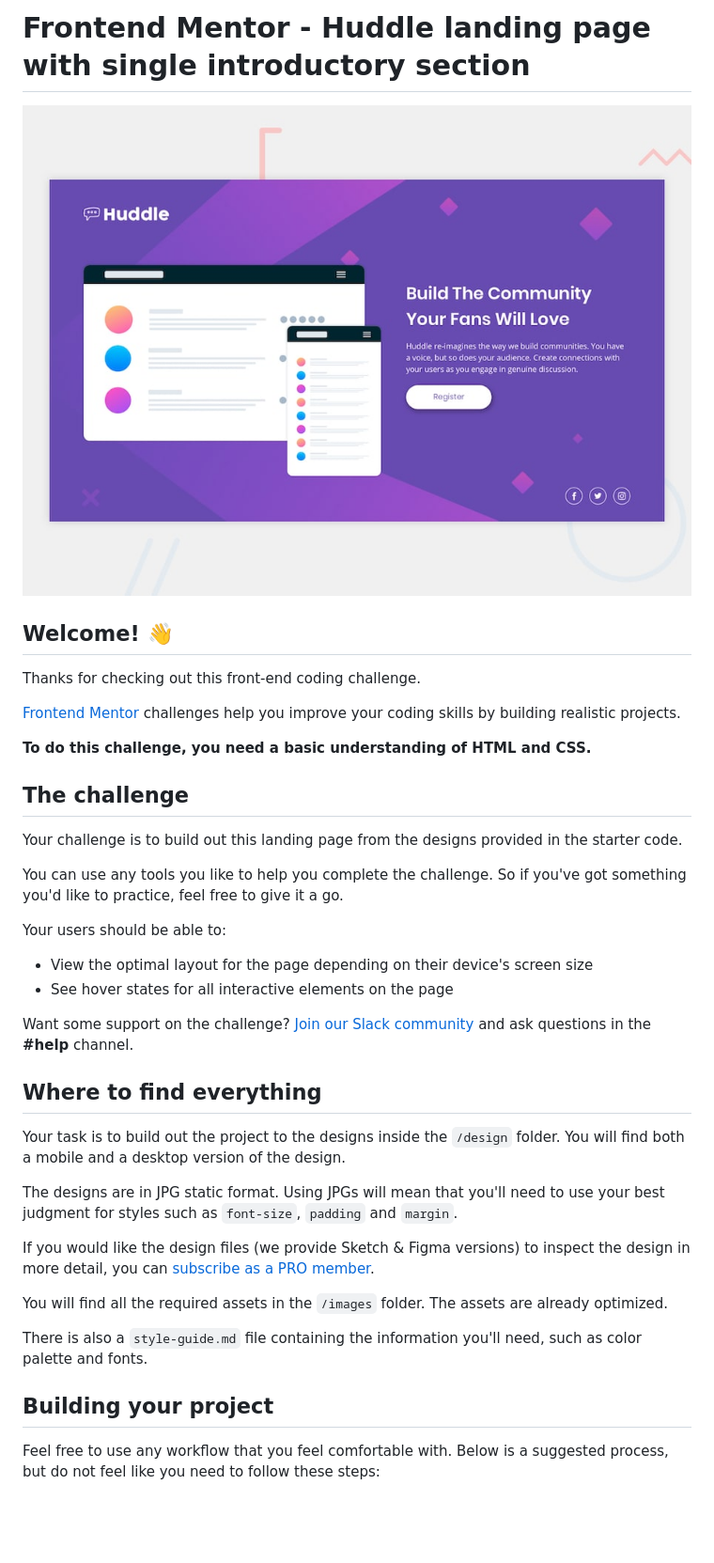
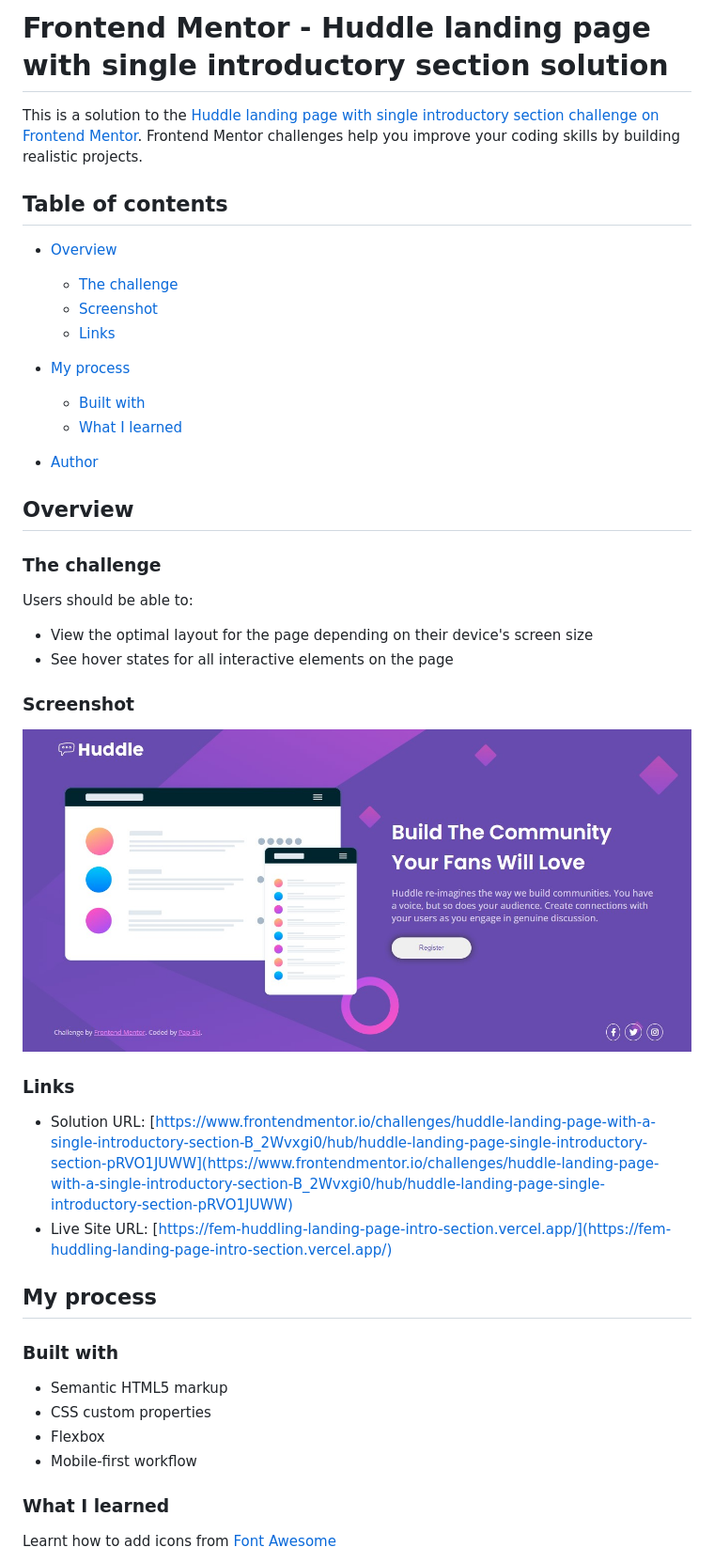
Before and after one commit to Pap-Ski/FEM_Huddling-Landing-Page_Intro-Section, a Markdown page: README.md, the part around the change printed below. Shown: that part at 94% size. GitHub-like rendering; pictures changed too: screenshot.jpg (added); blank space fills up the shorter version.

```diff
--- a/README.md
+++ b/README.md
@@ -1,41 +1,48 @@
-# Frontend Mentor - Huddle landing page with single introductory section
+# Frontend Mentor - Huddle landing page with single introductory section solution
 
-![Design preview for the Huddle landing page with single introductory section](./design/desktop-preview.jpg)
+This is a solution to the [Huddle landing page with single introductory section challenge on Frontend Mentor](https://www.frontendmentor.io/challenges/huddle-landing-page-with-a-single-introductory-section-B_2Wvxgi0). Frontend Mentor challenges help you improve your coding skills by building realistic projects.
 
-## Welcome! 👋
+## Table of contents
 
-Thanks for checking out this front-end coding challenge.
+- [Overview](#overview)
+  - [The challenge](#the-challenge)
+  - [Screenshot](#screenshot)
+  - [Links](#links)
+- [My process](#my-process)
 
-[Frontend Mentor](https://www.frontendmentor.io) challenges help you improve your coding skills by building realistic projects.
+  - [Built with](#built-with)
+  - [What I learned](#what-i-learned)
 
-**To do this challenge, you need a basic understanding of HTML and CSS.**
+- [Author](#author)
 
-## The challenge
+## Overview
 
-Your challenge is to build out this landing page from the designs provided in the starter code.
+### The challenge
 
-You can use any tools you like to help you complete the challenge. So if you've got something you'd like to practice, feel free to give it a go.
-
-Your users should be able to:
+Users should be able to:
 
 - View the optimal layout for the page depending on their device's screen size
 - See hover states for all interactive elements on the page
 
-Want some support on the challenge? [Join our Slack community](https://www.frontendmentor.io/slack) and ask questions in the **#help** channel.
+### Screenshot
 
-## Where to find everything
+![](./screenshot.jpg)
 
-Your task is to build out the project to the designs inside the `/design` folder. You will find both a mobile and a desktop version of the design.
+### Links
 
-The designs are in JPG static format. Using JPGs will mean that you'll need to use your best judgment for styles such as `font-size`, `padding` and `margin`.
+- Solution URL: [https://www.frontendmentor.io/challenges/huddle-landing-page-with-a-single-introductory-section-B_2Wvxgi0/hub/huddle-landing-page-single-introductory-section-pRVO1JUWW](https://www.frontendmentor.io/challenges/huddle-landing-page-with-a-single-introductory-section-B_2Wvxgi0/hub/huddle-landing-page-single-introductory-section-pRVO1JUWW)
+- Live Site URL: [https://fem-huddling-landing-page-intro-section.vercel.app/](https://fem-huddling-landing-page-intro-section.vercel.app/)
 
-If you would like the design files (we provide Sketch & Figma versions) to inspect the design in more detail, you can [subscribe as a PRO member](https://www.frontendmentor.io/pro).
+## My process
 
-You will find all the required assets in the `/images` folder. The assets are already optimized.
+### Built with
 
-There is also a `style-guide.md` file containing the information you'll need, such as color palette and fonts.
+- Semantic HTML5 markup
+- CSS custom properties
+- Flexbox
+- Mobile-first workflow
 
-## Building your project
+### What I learned
 
-Feel free to use any workflow that you feel comfortable with. Below is a suggested process, but do not feel like you need to follow these steps:
+Learnt how to add icons from [Font Awesome](https://fontawesome.com/)
 
```
Also changed, not shown: other parts of README.md (+10 -49 lines), README-template.md (deleted, +0 -111 lines).
